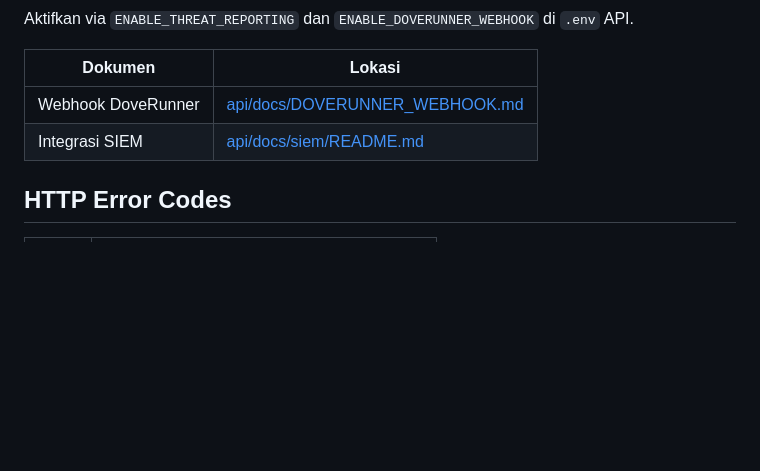
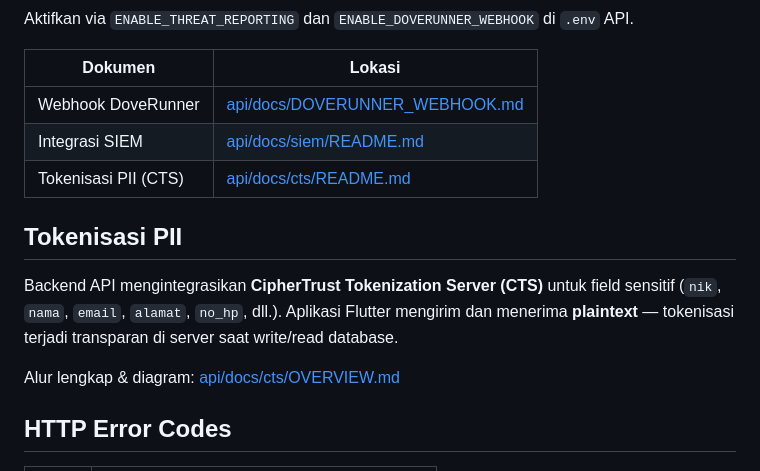
Before and after one commit to miftah-sdt/siap, a Markdown page: docs/API.md, the part around the change. Drawn GitHub-style; blank space fills up the shorter version.

```diff
--- a/docs/API.md
+++ b/docs/API.md
@@ -174,6 +174,13 @@ Aktifkan via `ENABLE_THREAT_REPORTING` dan `ENABLE_DOVERUNNER_WEBHOOK` di `.env`
 |---------|--------|
 | Webhook DoveRunner | [api/docs/DOVERUNNER_WEBHOOK.md](../../api/docs/DOVERUNNER_WEBHOOK.md) |
 | Integrasi SIEM | [api/docs/siem/README.md](../../api/docs/siem/README.md) |
+| Tokenisasi PII (CTS) | [api/docs/cts/README.md](../../api/docs/cts/README.md) |
+
+## Tokenisasi PII
+
+Backend API mengintegrasikan **CipherTrust Tokenization Server (CTS)** untuk field sensitif (`nik`, `nama`, `email`, `alamat`, `no_hp`, dll.). Aplikasi Flutter mengirim dan menerima **plaintext** — tokenisasi terjadi transparan di server saat write/read database.
+
+Alur lengkap & diagram: [api/docs/cts/OVERVIEW.md](../../api/docs/cts/OVERVIEW.md)
 
 ## HTTP Error Codes
 
```
Also changed, not shown: docs/ARCHITECTURE.md (+27 -0 lines).
